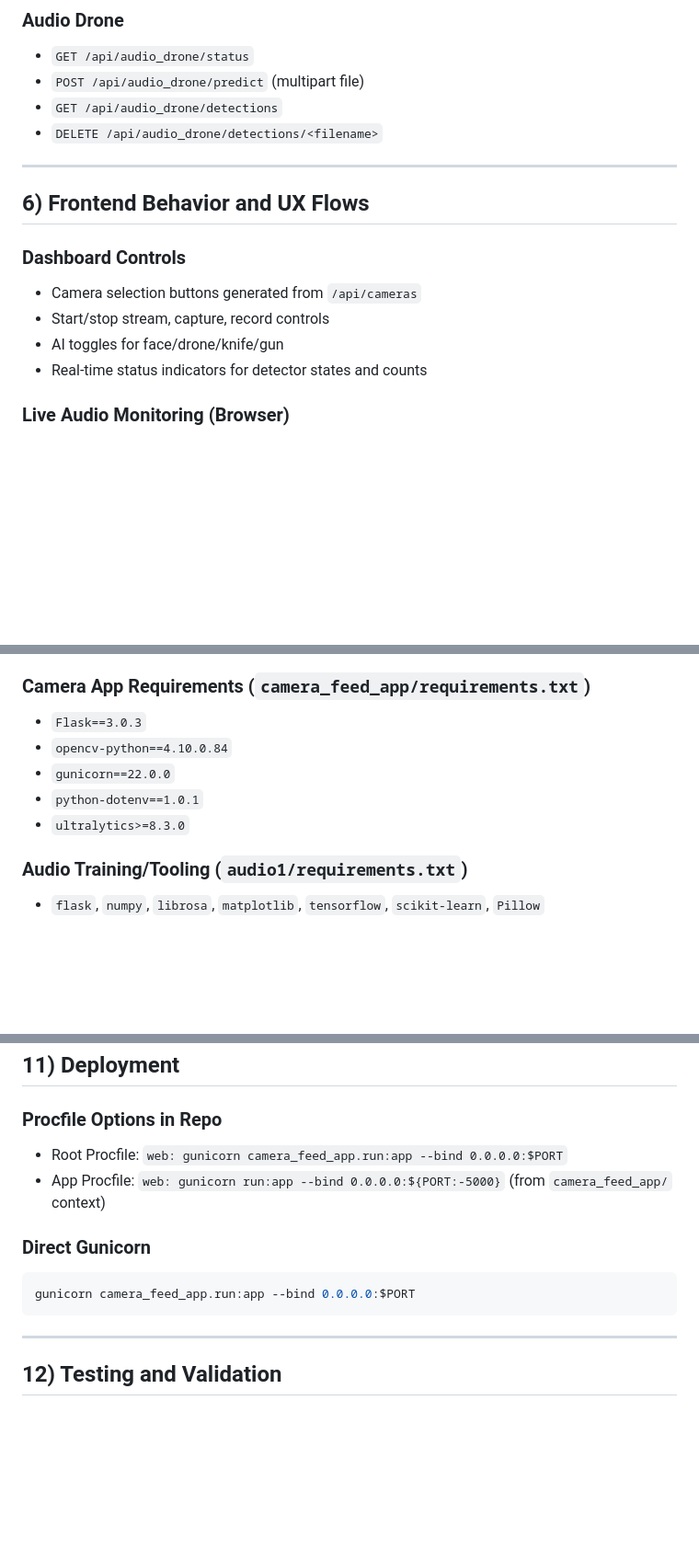
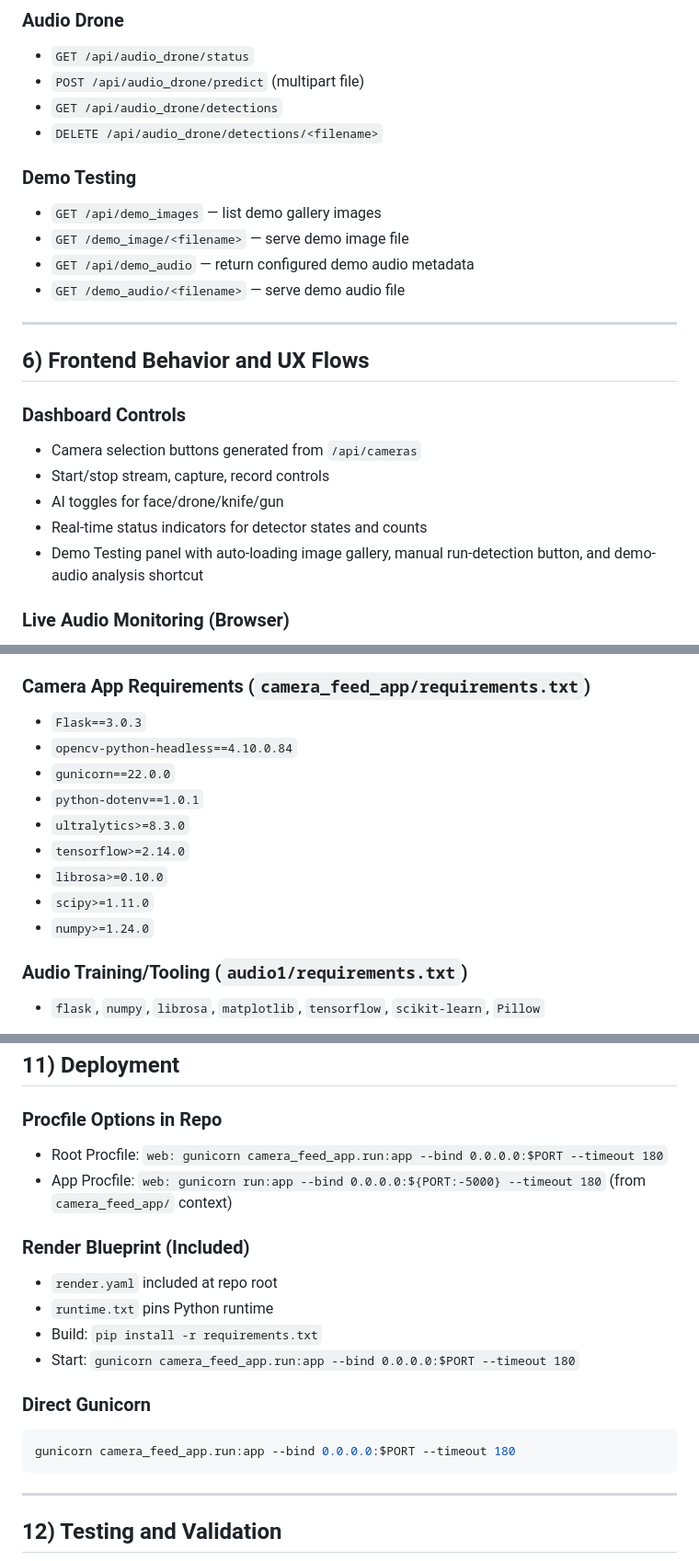
Before and after one commit to Neelesh-jatav/VigilaxAI, a Markdown page: README_DETAILED.md, 3 parts joined by grey strips. Shown at 92% size. GitHub-like rendering; blank space fills up the shorter version.

````diff
--- a/README_DETAILED.md
+++ b/README_DETAILED.md
@@ -180,6 +180,12 @@ In camera reader loop:
 - `GET /api/audio_drone/detections`
 - `DELETE /api/audio_drone/detections/<filename>`
 
+### Demo Testing
+- `GET /api/demo_images` — list demo gallery images
+- `GET /demo_image/<filename>` — serve demo image file
+- `GET /api/demo_audio` — return configured demo audio metadata
+- `GET /demo_audio/<filename>` — serve demo audio file
+
 ---
 
 ## 6) Frontend Behavior and UX Flows
@@ -189,6 +195,7 @@ In camera reader loop:
 - Start/stop stream, capture, record controls
 - AI toggles for face/drone/knife/gun
 - Real-time status indicators for detector states and counts
+- Demo Testing panel with auto-loading image gallery, manual run-detection button, and demo-audio analysis shortcut
 
 ### Live Audio Monitoring (Browser)
 - Uses `navigator.mediaDevices.getUserMedia({ audio: true })`
@@ -235,10 +242,14 @@ If primary write paths fail, fallback path is used:
 
 ### Camera App Requirements (`camera_feed_app/requirements.txt`)
 - `Flask==3.0.3`
-- `opencv-python==4.10.0.84`
+- `opencv-python-headless==4.10.0.84`
 - `gunicorn==22.0.0`
 - `python-dotenv==1.0.1`
 - `ultralytics>=8.3.0`
+- `tensorflow>=2.14.0`
+- `librosa>=0.10.0`
+- `scipy>=1.11.0`
+- `numpy>=1.24.0`
 
 ### Audio Training/Tooling (`audio1/requirements.txt`)
 - `flask`, `numpy`, `librosa`, `matplotlib`, `tensorflow`, `scikit-learn`, `Pillow`
@@ -390,12 +403,18 @@ python run.py
 ## 11) Deployment
 
 ### Procfile Options in Repo
-- Root Procfile: `web: gunicorn camera_feed_app.run:app --bind 0.0.0.0:$PORT`
-- App Procfile: `web: gunicorn run:app --bind 0.0.0.0:${PORT:-5000}` (from `camera_feed_app/` context)
+- Root Procfile: `web: gunicorn camera_feed_app.run:app --bind 0.0.0.0:$PORT --timeout 180`
+- App Procfile: `web: gunicorn run:app --bind 0.0.0.0:${PORT:-5000} --timeout 180` (from `camera_feed_app/` context)
+
+### Render Blueprint (Included)
+- `render.yaml` included at repo root
+- `runtime.txt` pins Python runtime
+- Build: `pip install -r requirements.txt`
+- Start: `gunicorn camera_feed_app.run:app --bind 0.0.0.0:$PORT --timeout 180`
 
 ### Direct Gunicorn
 ```bash
-gunicorn camera_feed_app.run:app --bind 0.0.0.0:$PORT
+gunicorn camera_feed_app.run:app --bind 0.0.0.0:$PORT --timeout 180
 ```
 
 ---
````
Also changed, not shown: other parts of README_DETAILED.md (+2 -0 lines), README.md (+47 -0 lines).
